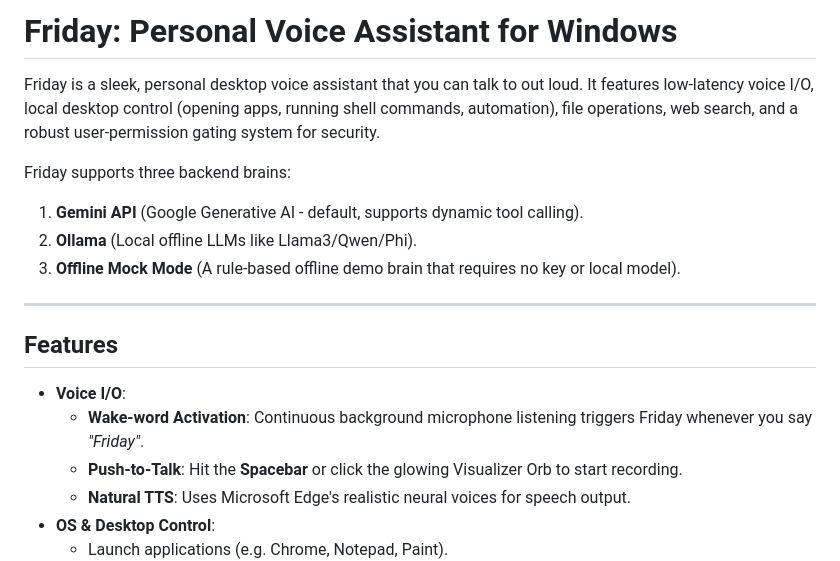
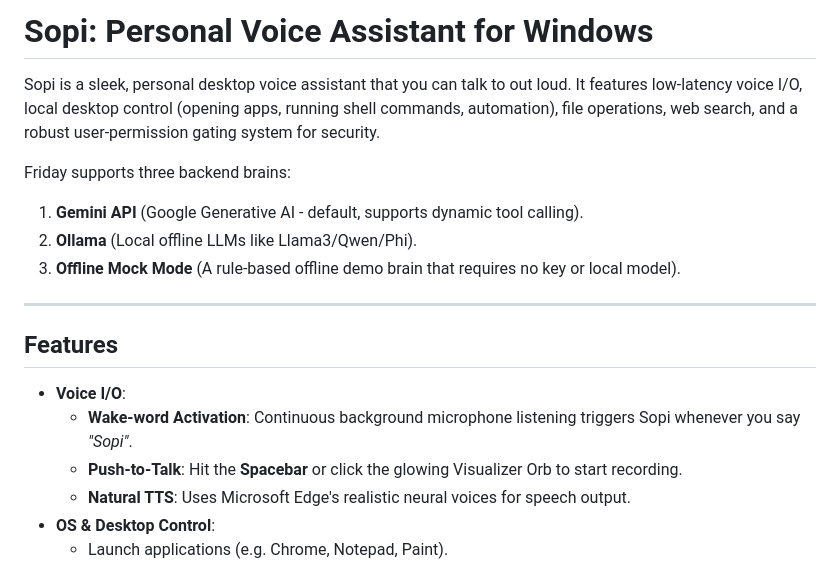
Before and after one commit to shreyanshnshukla/SopiAi, a Markdown page: README.md, the part around the change. Drawn GitHub-style.

```diff
--- a/README.md
+++ b/README.md
@@ -1,6 +1,6 @@
-# Friday: Personal Voice Assistant for Windows
+# Sopi: Personal Voice Assistant for Windows
 
-Friday is a sleek, personal desktop voice assistant that you can talk to out loud. It features low-latency voice I/O, local desktop control (opening apps, running shell commands, automation), file operations, web search, and a robust user-permission gating system for security.
+Sopi is a sleek, personal desktop voice assistant that you can talk to out loud. It features low-latency voice I/O, local desktop control (opening apps, running shell commands, automation), file operations, web search, and a robust user-permission gating system for security.
 
 Friday supports three backend brains:
 1. **Gemini API** (Google Generative AI - default, supports dynamic tool calling).
@@ -12,7 +12,7 @@ Friday supports three backend brains:
 ## Features
 
 * **Voice I/O**:
-  * **Wake-word Activation**: Continuous background microphone listening triggers Friday whenever you say *"Friday"*.
+  * **Wake-word Activation**: Continuous background microphone listening triggers Sopi whenever you say *"Sopi"*.
   * **Push-to-Talk**: Hit the **Spacebar** or click the glowing Visualizer Orb to start recording.
   * **Natural TTS**: Uses Microsoft Edge's realistic neural voices for speech output.
 * **OS & Desktop Control**:
```
